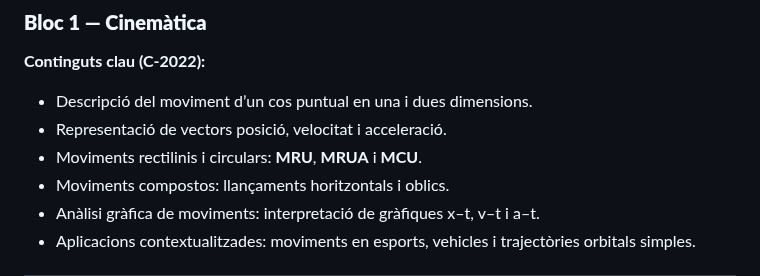
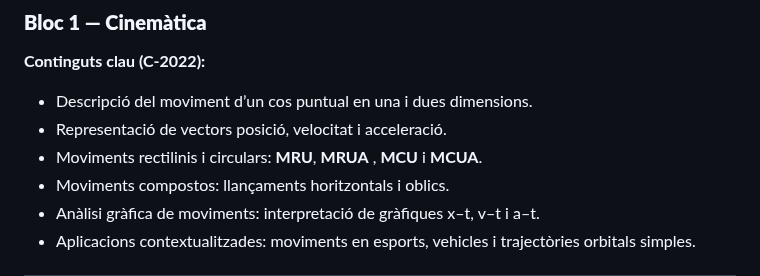
Before and after one commit to jluque4/FQ, a Markdown page: md/c-2022-fisica.md, the part around the change. Rendered like a GitHub page.

```diff
--- a/md/c-2022-fisica.md
+++ b/md/c-2022-fisica.md
@@ -24,7 +24,7 @@ Aquesta continuïtat permet un **aprenentatge progressiu i competencial**, integ
 **Continguts clau (C-2022):**
 - Descripció del moviment d’un cos puntual en una i dues dimensions.
 - Representació de vectors posició, velocitat i acceleració.
-- Moviments rectilinis i circulars: **MRU**, **MRUA** i **MCU**.
+- Moviments rectilinis i circulars: **MRU**, **MRUA** , **MCU** i **MCUA**.
 - Moviments compostos: llançaments horitzontals i oblics.
 - Anàlisi gràfica de moviments: interpretació de gràfiques x–t, v–t i a–t.
 - Aplicacions contextualitzades: moviments en esports, vehicles i trajectòries orbitals simples.
```
